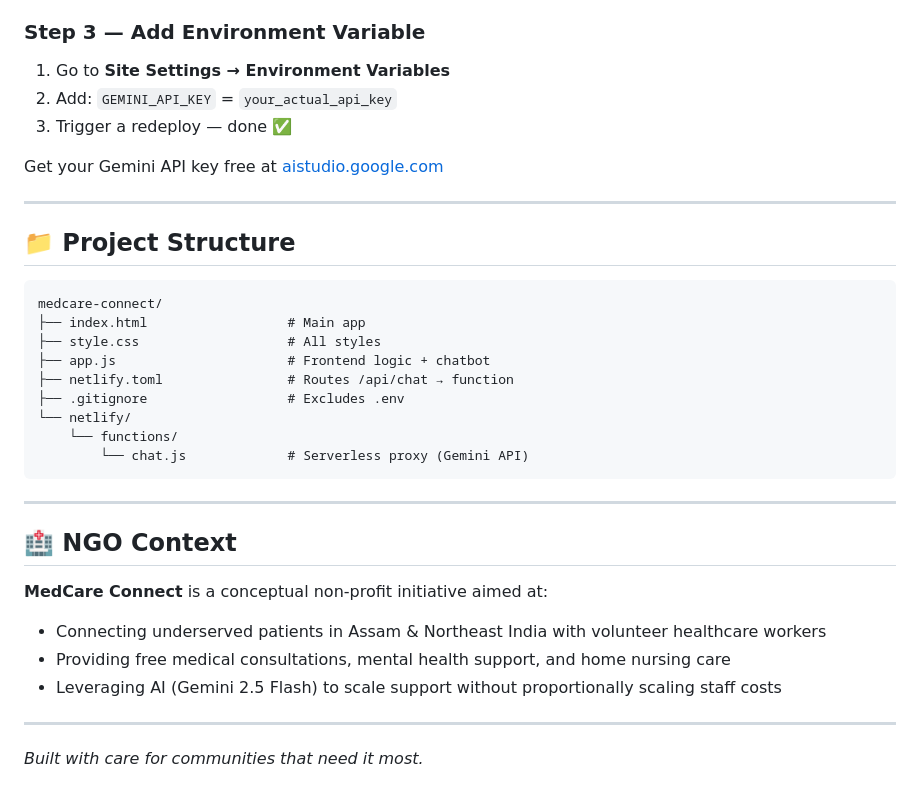
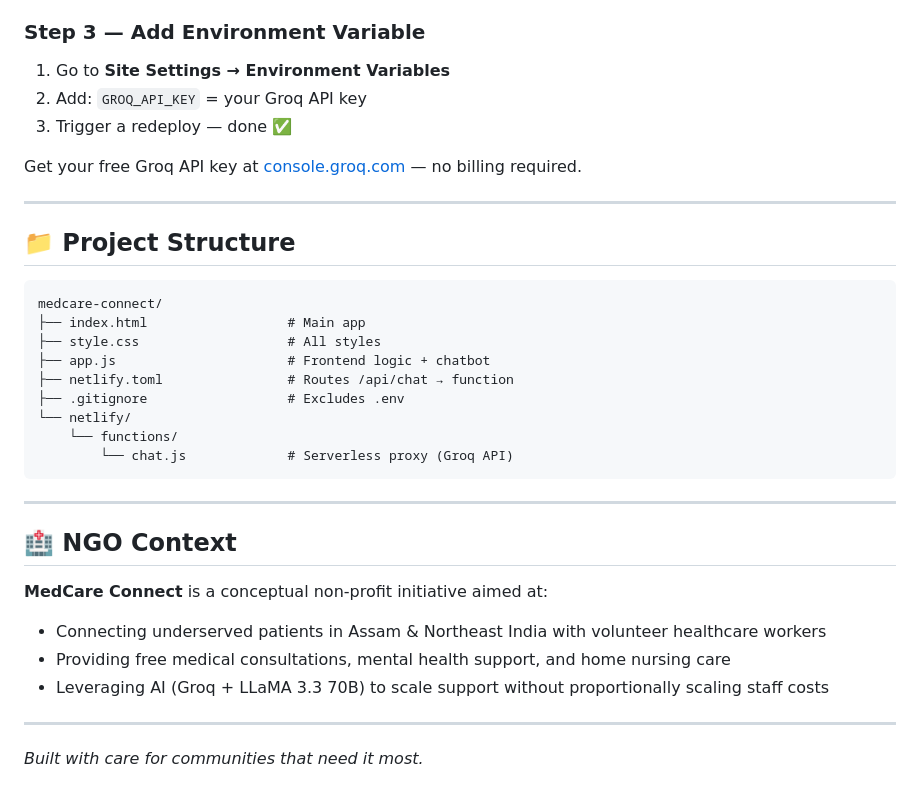
Before and after one commit to TheBlack03195/HEALTHCARE-APP, a Markdown page: README.md, the part around one of its changes. Drawn GitHub-style.

````diff
--- a/README.md
+++ b/README.md
@@ -98,10 +104,10 @@ git push -u origin main
 
 ### Step 3 — Add Environment Variable
 1. Go to **Site Settings → Environment Variables**
-2. Add: `GEMINI_API_KEY` = `your_actual_api_key`
+2. Add: `GROQ_API_KEY` = your Groq API key
 3. Trigger a redeploy — done ✅
 
-Get your Gemini API key free at [aistudio.google.com](https://aistudio.google.com)
+Get your free Groq API key at [console.groq.com](https://console.groq.com) — no billing required.
 
 ---
 
@@ -116,7 +122,7 @@ medcare-connect/
 ├── .gitignore                  # Excludes .env
 └── netlify/
     └── functions/
-        └── chat.js             # Serverless proxy (Gemini API)
+        └── chat.js             # Serverless proxy (Groq API)
 ```
 
 ---
@@ -126,7 +132,7 @@ medcare-connect/
 **MedCare Connect** is a conceptual non-profit initiative aimed at:
 - Connecting underserved patients in Assam & Northeast India with volunteer healthcare workers
 - Providing free medical consultations, mental health support, and home nursing care
-- Leveraging AI (Gemini 2.5 Flash) to scale support without proportionally scaling staff costs
+- Leveraging AI (Groq + LLaMA 3.3 70B) to scale support without proportionally scaling staff costs
 
 ---
 
````
Also changed, not shown: other parts of README.md (+12 -6 lines).
